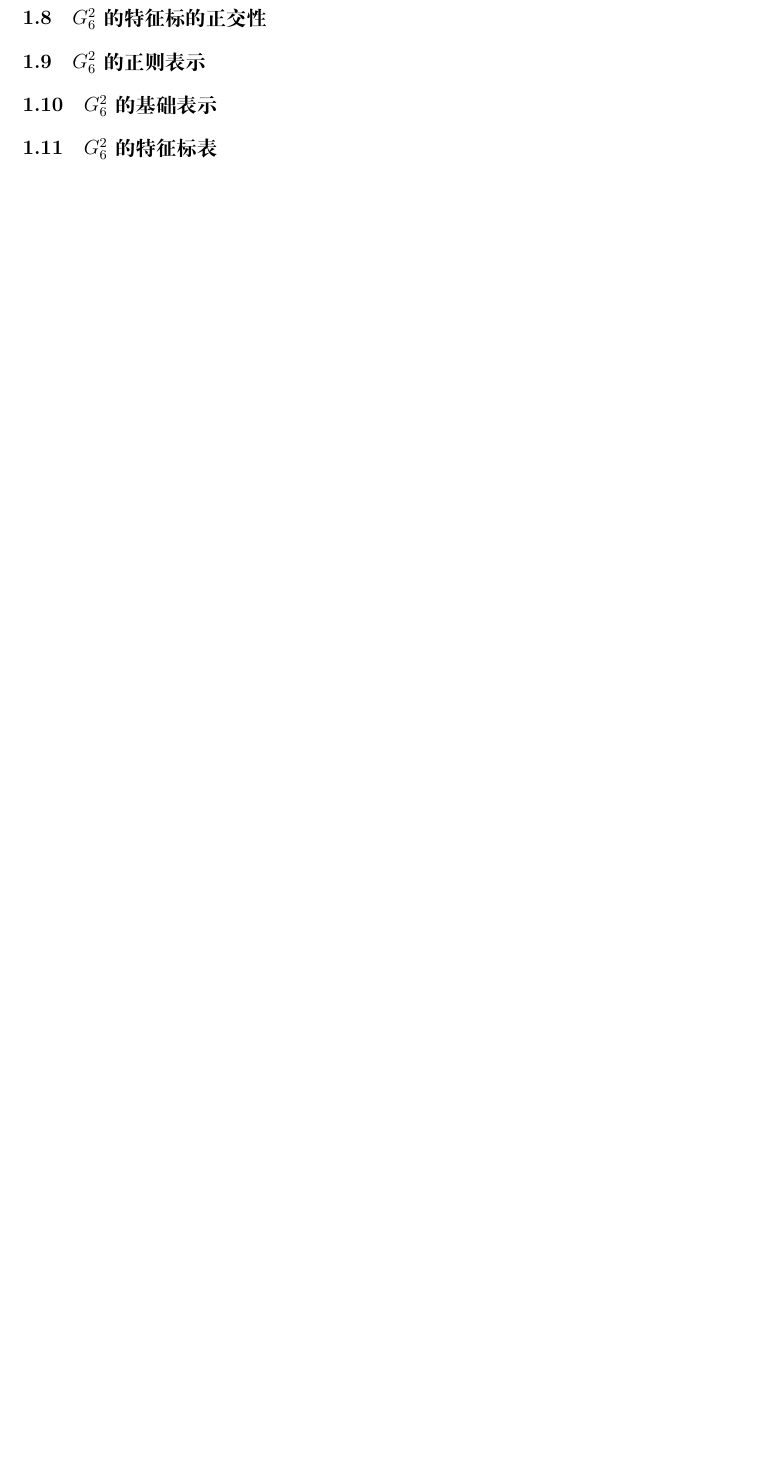
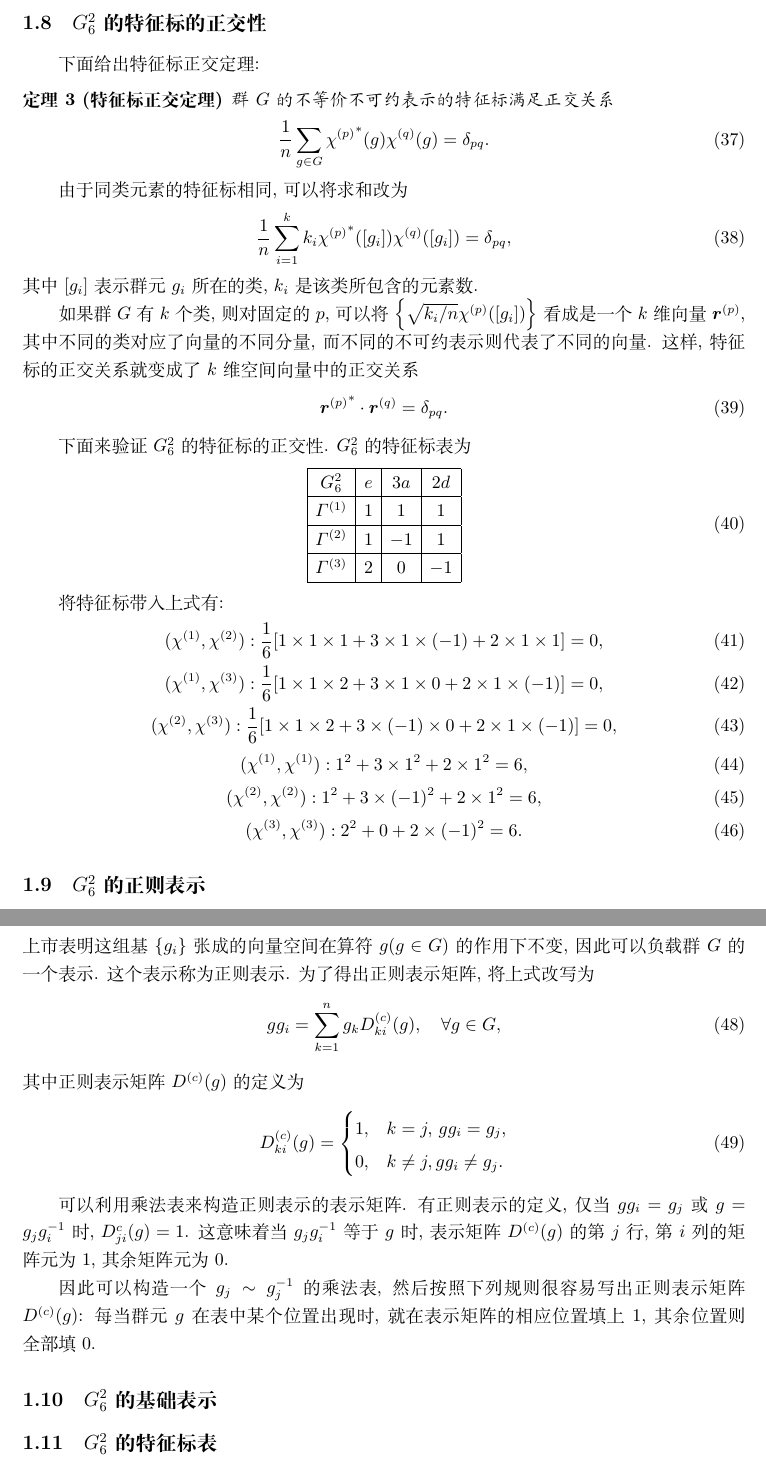
Before and after one commit to Scicomath/group-homework, a LaTeX document (group.tex): part of page 7 of 7 before the commit and two parts of pages 7 and 8 of 8 after it, the two joined at a grey line, cut at the place of the change, the shorter picture padded with empty space. Compiled offline with XeLaTeX.

Commit message:
正则表示写了一部分

```diff
--- a/group.tex
+++ b/group.tex
@@ -359,5 +359,47 @@ $
 \end{gather}
 结果与广义正交定理一致.
 \subsection{$G_6^2$的特征标的正交性}
+下面给出特征标正交定理:
+\begin{thm}[特征标正交定理]
+  群$G$的不等价不可约表示的特征标满足正交关系
+  \begin{equation}
+    \frac{1}{n} \sum_{g \in G} {\chi^{(p)}}^{*} (g) \chi^{(q)} (g) = \delta_{pq}.
+  \end{equation}
+\end{thm}
 
+由于同类元素的特征标相同,可以将求和改为
+\begin{equation}
+  \frac{1}{n} \sum_{i = 1}^{k} k_i {\chi^{(p)}}^{*} ([g_i]) \chi^{(q)}([g_i]) = \delta_{pq},
+\end{equation}
+其中$[g_i]$表示群元$g_i$所在的类, $k_i$是该类所包含的元素数.
+
+如果群$G$有$k$个类, 则对固定的$p$, 可以将$\left\{ \sqrt{k_i/n} \chi^{(p)}([g_i]) \right\}$看成是一个$k$维向量$\bm{r}^{(p)}$, 其中不同的类对应了向量的不同分量, 而不同的不可约表示则代表了不同的向量. 这样, 特征标的正交关系就变成了$k$维空间向量中的正交关系
+\begin{equation}
+  {\bm{r}^{(p)}}^{*} \cdot \bm{r}^{(q)} = \delta_{pq}.
+\end{equation}
+
+下面来验证$G_6^2$的特征标的正交性. $G_6^2$的特征标表为
+\begin{equation}
+  \begin{array}{|c|c|c|c|}
+    \hline
+    G_6^2 & e & 3a & 2d \\
+    \hline
+    \varGamma^{(1)} & 1 & 1 & 1 \\
+    \hline
+    \varGamma^{(2)} & 1 & -1 & 1 \\
+    \hline
+    \varGamma^{(3)} & 2 & 0 & -1 \\
+    \hline
+  \end{array}
+\end{equation}
+
+将特征标带入上式有:
+\begin{gather}
+  (\chi^{(1)}, \chi^{(2)}) : \frac{1}{6} [1\times 1\times 1 + 3\times 1\times (-1) + 2 \times 1 \times 1] = 0, \\
+  (\chi^{(1)}, \chi^{(3)}) : \frac{1}{6} [1\times 1\times 2 + 3\times 1\times 0 + 2 \times 1 \times (-1)] = 0, \\
+  (\chi^{(2)}, \chi^{(3)}) : \frac{1}{6} [1\times 1\times 2 + 3\times (-1)\times 0 + 2 \times 1 \times (-1)] = 0, \\
+  (\chi^{(1)}, \chi^{(1)}) : 1^2 + 3\times 1^2 + 2 \times 1^2 = 6, \\
+  (\chi^{(2)}, \chi^{(2)}) : 1^2 + 3\times (-1)^2 + 2 \times 1^2 = 6, \\
+  (\chi^{(3)}, \chi^{(3)}) : 2^2 + 0 + 2 \times (-1)^2 = 6.
+\end{gather}
 \subsection{$G_6^2$的正则表示}
@@ -364,4 +410,19 @@ $
+上市表明这组基$\{g_i\}$张成的向量空间在算符$g(g \in G)$的作用下不变, 因此可以负载群$G$的一个表示. 这个表示称为正则表示. 为了得出正则表示矩阵, 将上式改写为
+\begin{equation}
+  gg_i = \sum_{k = 1}^{n} g_k D_{ki}^{(c)} (g), \quad \forall g \in G,
+\end{equation}
+其中正则表示矩阵$D^{(c)}(g)$的定义为
+\begin{equation}
+  D_{ki}^{(c)} (g) =
+  \begin{cases}
+    1, & k = j, \, gg_i = g_j,\\
+    0, & k \neq j, gg_i \neq g_j.
+  \end{cases}
+\end{equation}
 
+可以利用乘法表来构造正则表示的表示矩阵. 有正则表示的定义, 仅当$gg_i = g_j$或$g = g_j g_i^{-1}$时, $D_{ji}^{c} (g) = 1$. 这意味着当$g_j g_i^{-1}$等于$g$时, 表示矩阵$D^{(c)}(g)$的第$j$行, 第$i$列的矩阵元为$1$, 其余矩阵元为$0$.
+
+因此可以构造一个$g_j \sim g_j^{-1}$的乘法表, 然后按照下列规则很容易写出正则表示矩阵$D^{(c)}(g)$: 每当群元$g$在表中某个位置出现时, 就在表示矩阵的相应位置填上$1$, 其余位置则全部填$0$.
 \subsection{$G_6^2$的基础表示}
 
 \subsection{$G_6^2$的特征标表}
```
Also changed, not shown: group.pdf, group.tex (4 more changed lines).
